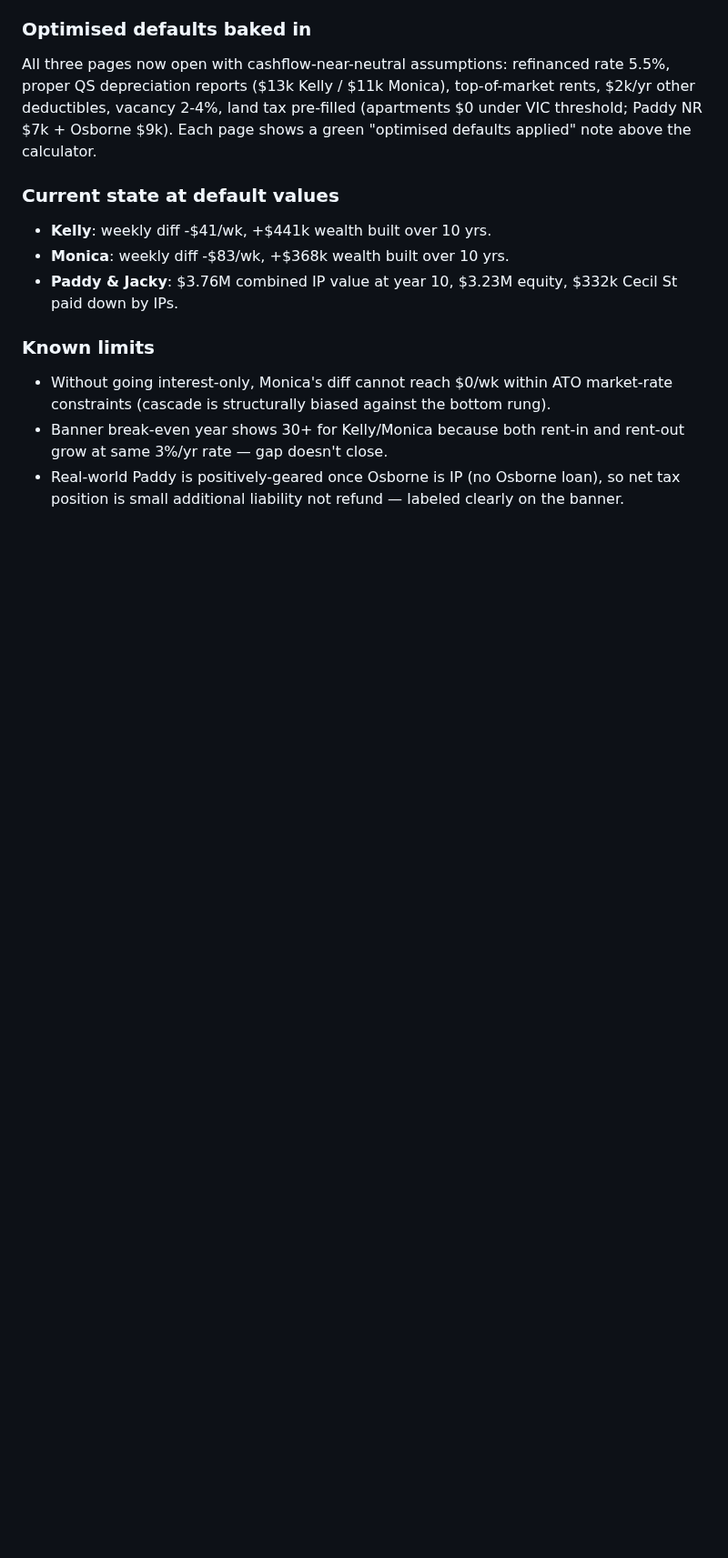
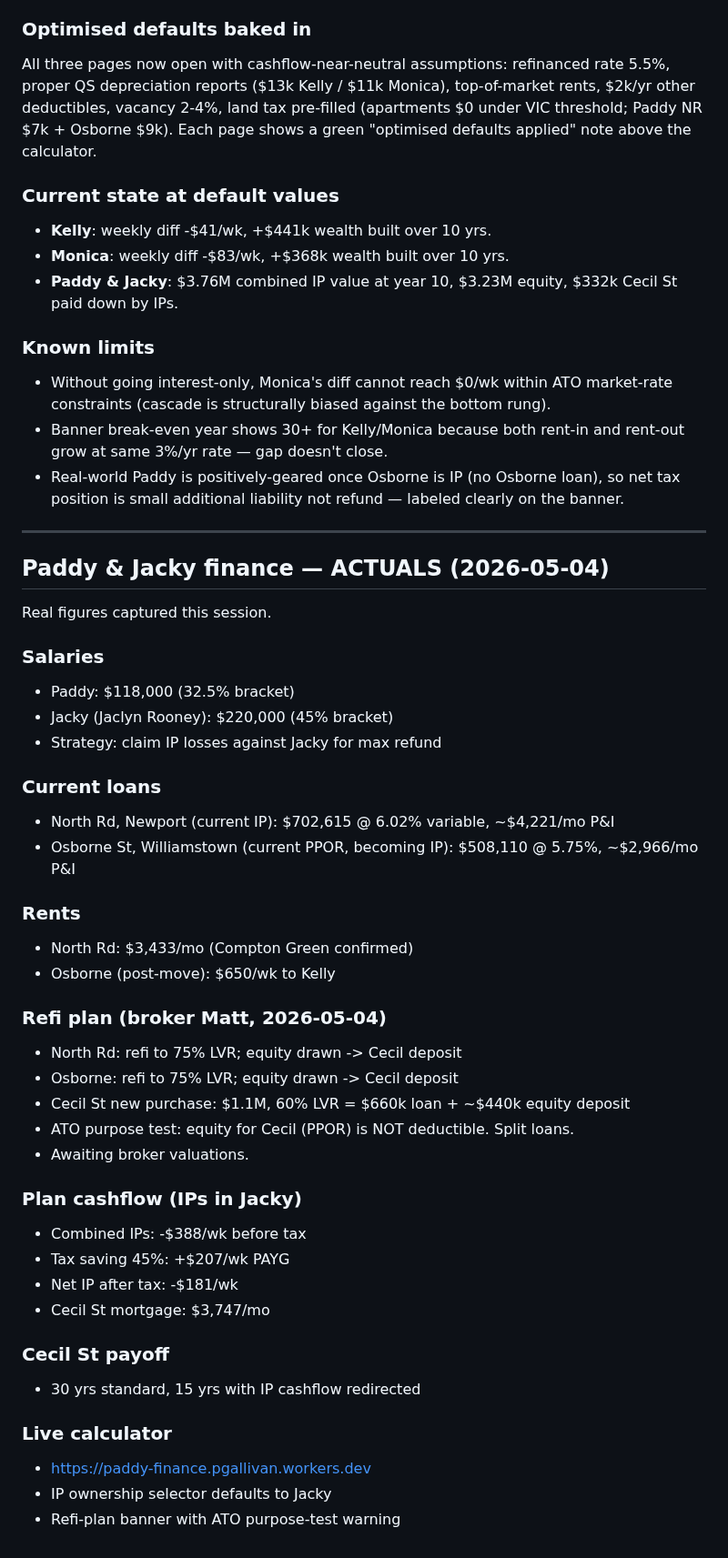
Before and after one commit to LuckDragonAsgard/asgard-workers, a Markdown page: FALKOR_HANDOVER.md, the part around the change. Shown at 91% size. GitHub-like rendering; blank space fills up the shorter version.

Commit message:
handover: Paddy & Jacky ACTUALS - loans, salaries, Cecil refi plan

```diff
--- a/FALKOR_HANDOVER.md
+++ b/FALKOR_HANDOVER.md
@@ -505,3 +505,44 @@ All three pages now open with cashflow-near-neutral assumptions: refinanced rate
 - Without going interest-only, Monica's diff cannot reach $0/wk within ATO market-rate constraints (cascade is structurally biased against the bottom rung).
 - Banner break-even year shows 30+ for Kelly/Monica because both rent-in and rent-out grow at same 3%/yr rate — gap doesn't close.
 - Real-world Paddy is positively-geared once Osborne is IP (no Osborne loan), so net tax position is small additional liability not refund — labeled clearly on the banner.
+
+
+---
+
+## Paddy & Jacky finance — ACTUALS (2026-05-04)
+
+Real figures captured this session.
+
+### Salaries
+- Paddy: $118,000 (32.5% bracket)
+- Jacky (Jaclyn Rooney): $220,000 (45% bracket)
+- Strategy: claim IP losses against Jacky for max refund
+
+### Current loans
+- North Rd, Newport (current IP): $702,615 @ 6.02% variable, ~$4,221/mo P&I
+- Osborne St, Williamstown (current PPOR, becoming IP): $508,110 @ 5.75%, ~$2,966/mo P&I
+
+### Rents
+- North Rd: $3,433/mo (Compton Green confirmed)
+- Osborne (post-move): $650/wk to Kelly
+
+### Refi plan (broker Matt, 2026-05-04)
+- North Rd: refi to 75% LVR; equity drawn -> Cecil deposit
+- Osborne: refi to 75% LVR; equity drawn -> Cecil deposit
+- Cecil St new purchase: $1.1M, 60% LVR = $660k loan + ~$440k equity deposit
+- ATO purpose test: equity for Cecil (PPOR) is NOT deductible. Split loans.
+- Awaiting broker valuations.
+
+### Plan cashflow (IPs in Jacky)
+- Combined IPs: -$388/wk before tax
+- Tax saving 45%: +$207/wk PAYG
+- Net IP after tax: -$181/wk
+- Cecil St mortgage: $3,747/mo
+
+### Cecil St payoff
+- 30 yrs standard, 15 yrs with IP cashflow redirected
+
+### Live calculator
+- https://paddy-finance.pgallivan.workers.dev
+- IP ownership selector defaults to Jacky
+- Refi-plan banner with ATO purpose-test warning
```
